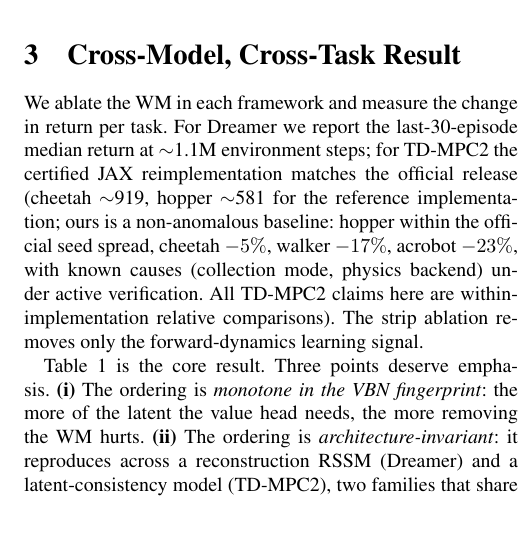
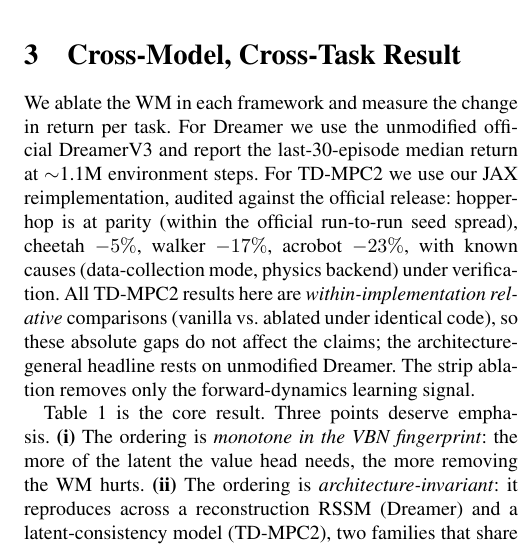
Before and after one commit to SuuTTT/wm-redundancy-paper, a LaTeX paper (aaai_wm_diagnostic.tex): part of one column of page 2 of 4, cut so that both start at the same text, the shorter picture padded with empty space. Compiled offline with pdfLaTeX.

Commit message:
fix contradictory parity sentence in Sec.3 (honest audit wording; Dreamer=unmodified official; TD-MPC2 claims within-implementation)
Co-Authored-By: Claude Fable 5 <noreply@anthropic.com>

```diff
--- a/aaai_wm_diagnostic.tex
+++ b/aaai_wm_diagnostic.tex
@@ -125,10 +125,16 @@
 \section{Cross-Model, Cross-Task Result}
 \label{sec:cross}
 We ablate the WM in each framework and measure the change in return per task.
-For Dreamer we report the last-30-episode median return at $\sim$1.1M
-environment steps; for TD-MPC2 the certified JAX reimplementation matches the
-official release (cheetah $\sim$919, hopper $\sim$581 for the reference implementation; ours is a non-anomalous baseline: hopper within the official seed spread, cheetah $-5\%$, walker $-17\%$, acrobot $-23\%$, with known causes (collection mode, physics backend) under active verification. All TD-MPC2 claims here are within-implementation relative comparisons). The strip
-ablation removes only the forward-dynamics learning signal.
+For Dreamer we use the unmodified official DreamerV3 and report the
+last-30-episode median return at $\sim$1.1M environment steps. For TD-MPC2 we
+use our JAX reimplementation, audited against the official release: hopper-hop
+is at parity (within the official run-to-run seed spread), cheetah $-5\%$,
+walker $-17\%$, acrobot $-23\%$, with known causes (data-collection mode,
+physics backend) under verification. All TD-MPC2 results here are
+\emph{within-implementation relative} comparisons (vanilla vs.\ ablated under
+identical code), so these absolute gaps do not affect the claims; the
+architecture-general headline rests on unmodified Dreamer. The strip ablation
+removes only the forward-dynamics learning signal.
 
 \begin{table}[t]
 \centering\small
```
Also changed, not shown: aaai_wm_diagnostic.pdf.
